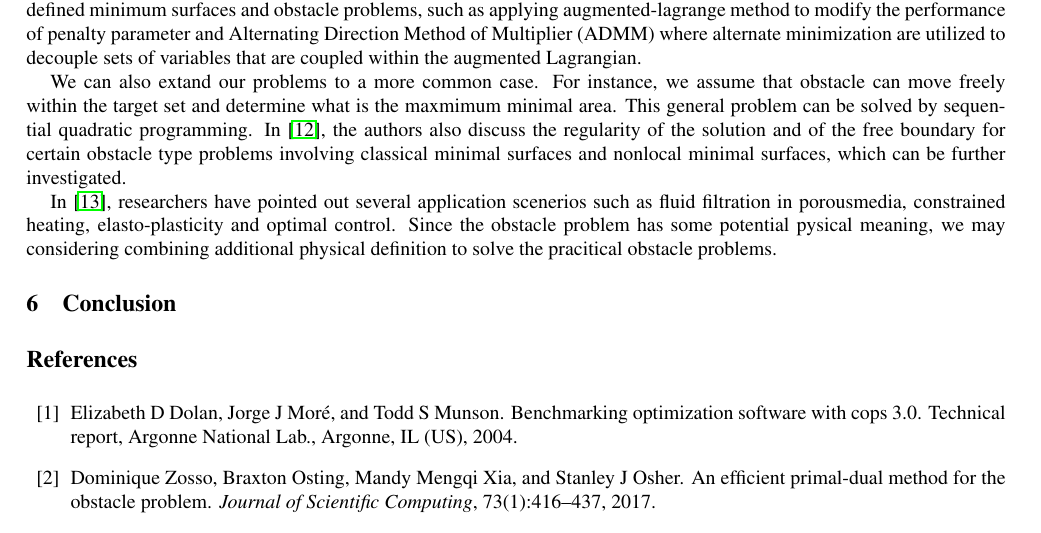
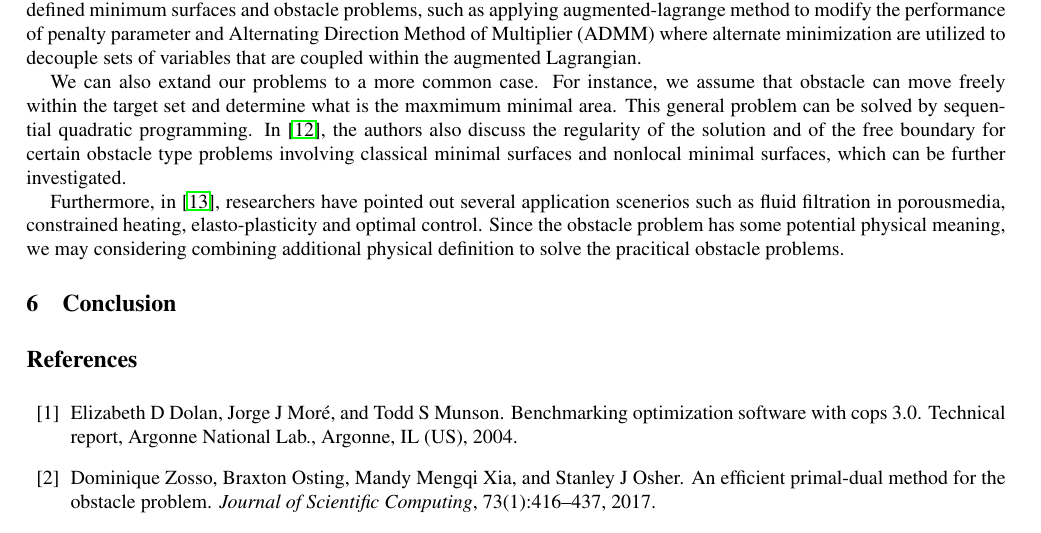
Before and after one commit to WhiskyChoy/opt_final_project, a LaTeX paper (report/report.tex, which reads report/sections/discussion.tex): part of page 7 of 8, cut so that both start at the same text. Compiled offline with pdfLaTeX.

Commit message:
extensions

```diff
--- a/report/sections/discussion.tex
+++ b/report/sections/discussion.tex
@@ -8,4 +8,4 @@ Besides, for the existing problems in this project, we may consider more advance
 We can also extand our problems to a more common case. For instance, we assume that obstacle can move freely within the target set and determine what is the maxmimum minimal area. This general problem can be solved by
 sequential quadratic programming. In \cite{caffarelli2016obstacle}, the authors also discuss the regularity of the solution and of the free boundary for certain obstacle type problems involving classical minimal surfaces and nonlocal minimal surfaces, which can be further investigated.
 
-In \cite{attouch2014variational}, researchers have pointed out several application scenerios such as fluid filtration in porousmedia, constrained heating, elasto-plasticity and optimal control. Since the obstacle problem has some potential pysical meaning, we may considering combining additional physical definition to solve the pracitical obstacle problems.
+Furthermore, in \cite{attouch2014variational}, researchers have pointed out several application scenerios such as fluid filtration in porousmedia, constrained heating, elasto-plasticity and optimal control. Since the obstacle problem has some potential physical meaning, we may considering combining additional physical definition to solve the pracitical obstacle problems.
```
